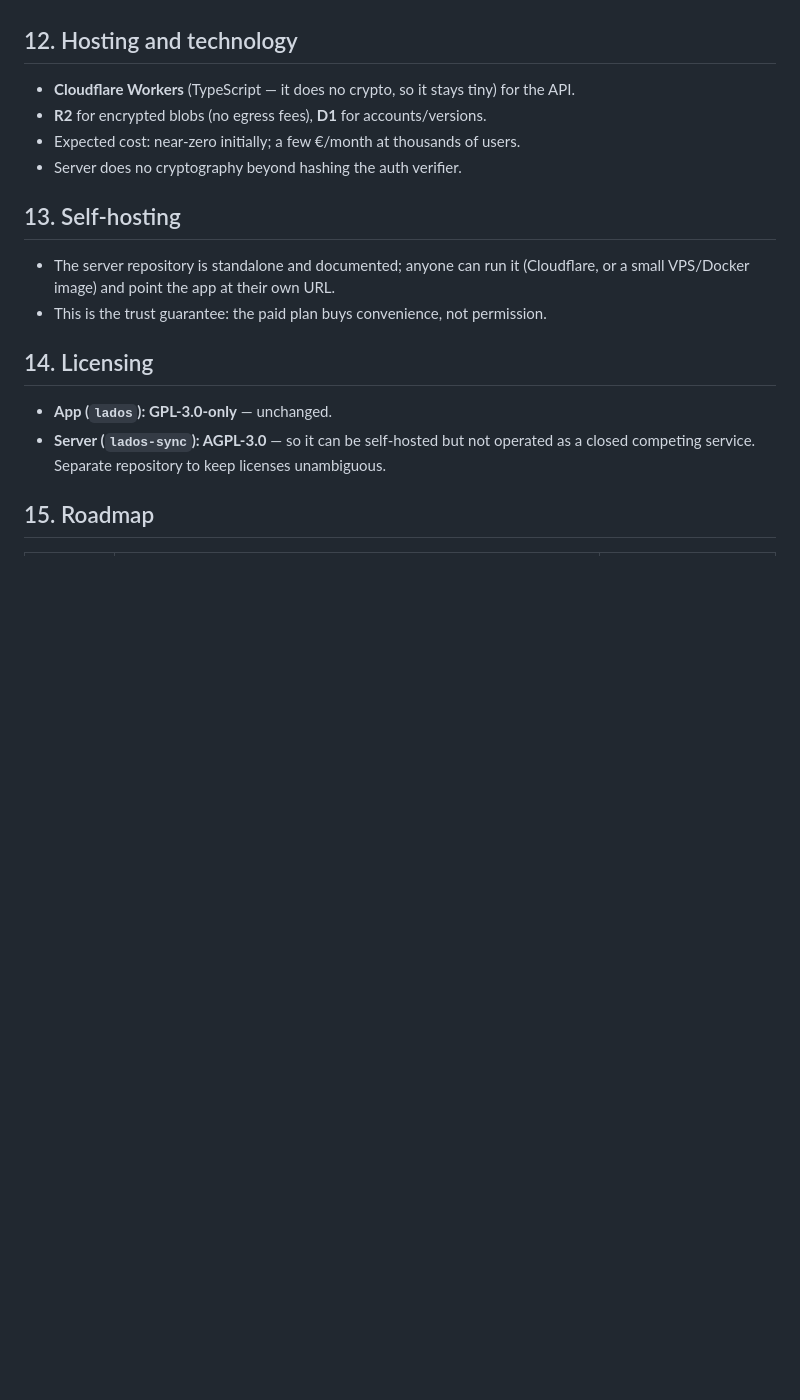
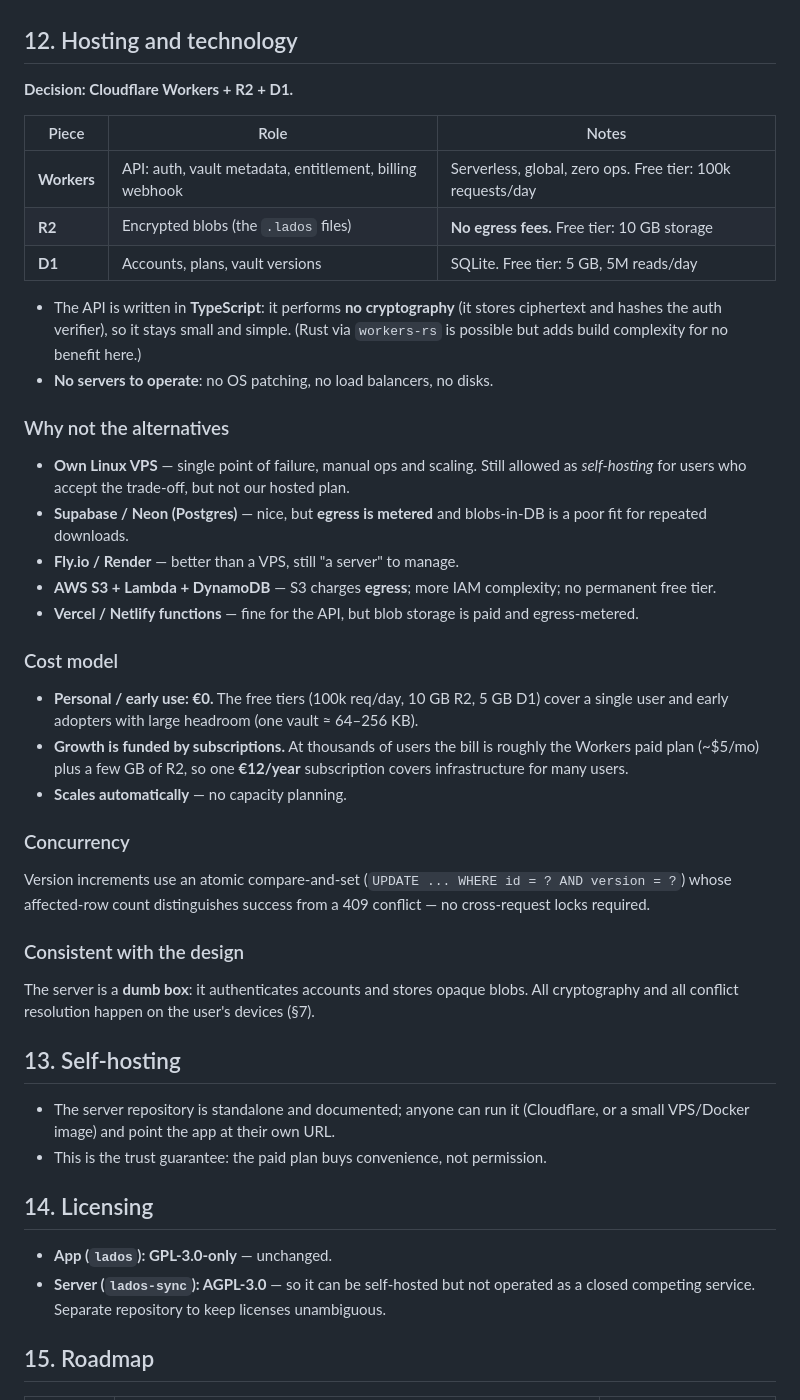
Before and after one commit to adrijuse395/lados, a Markdown page: docs/SYNC.md, the part around the change. Drawn GitHub-style; blank space fills up the shorter version.

Commit message:
docs(sync): detail the Cloudflare hosting decision, alternatives and costs

```diff
--- a/docs/SYNC.md
+++ b/docs/SYNC.md
@@ -174,10 +174,50 @@ enable sync, and says so in the UI. (A later version may allow key files with an
 
 ## 12. Hosting and technology
 
-- **Cloudflare Workers** (TypeScript — it does no crypto, so it stays tiny) for the API.
-- **R2** for encrypted blobs (no egress fees), **D1** for accounts/versions.
-- Expected cost: near-zero initially; a few €/month at thousands of users.
-- Server does no cryptography beyond hashing the auth verifier.
+**Decision: Cloudflare Workers + R2 + D1.**
+
+| Piece | Role | Notes |
+| --- | --- | --- |
+| **Workers** | API: auth, vault metadata, entitlement, billing webhook | Serverless, global, zero ops. Free tier: 100k requests/day |
+| **R2** | Encrypted blobs (the `.lados` files) | **No egress fees.** Free tier: 10 GB storage |
+| **D1** | Accounts, plans, vault versions | SQLite. Free tier: 5 GB, 5M reads/day |
+
+- The API is written in **TypeScript**: it performs **no cryptography** (it stores
+  ciphertext and hashes the auth verifier), so it stays small and simple.
+  (Rust via `workers-rs` is possible but adds build complexity for no benefit here.)
+- **No servers to operate**: no OS patching, no load balancers, no disks.
+
+### Why not the alternatives
+
+- **Own Linux VPS** — single point of failure, manual ops and scaling. Still allowed as
+  *self-hosting* for users who accept the trade-off, but not our hosted plan.
+- **Supabase / Neon (Postgres)** — nice, but **egress is metered** and blobs-in-DB is a
+  poor fit for repeated downloads.
+- **Fly.io / Render** — better than a VPS, still "a server" to manage.
+- **AWS S3 + Lambda + DynamoDB** — S3 charges **egress**; more IAM complexity; no
+  permanent free tier.
+- **Vercel / Netlify functions** — fine for the API, but blob storage is paid and
+  egress-metered.
+
+### Cost model
+
+- **Personal / early use: €0.** The free tiers (100k req/day, 10 GB R2, 5 GB D1) cover a
+  single user and early adopters with large headroom (one vault ≈ 64–256 KB).
+- **Growth is funded by subscriptions.** At thousands of users the bill is roughly the
+  Workers paid plan (~$5/mo) plus a few GB of R2, so one **€12/year** subscription covers
+  infrastructure for many users.
+- **Scales automatically** — no capacity planning.
+
+### Concurrency
+
+Version increments use an atomic compare-and-set
+(`UPDATE ... WHERE id = ? AND version = ?`) whose affected-row count distinguishes success
+from a 409 conflict — no cross-request locks required.
+
+### Consistent with the design
+
+The server is a **dumb box**: it authenticates accounts and stores opaque blobs. All
+cryptography and all conflict resolution happen on the user's devices (§7).
 
 ## 13. Self-hosting
 
```
